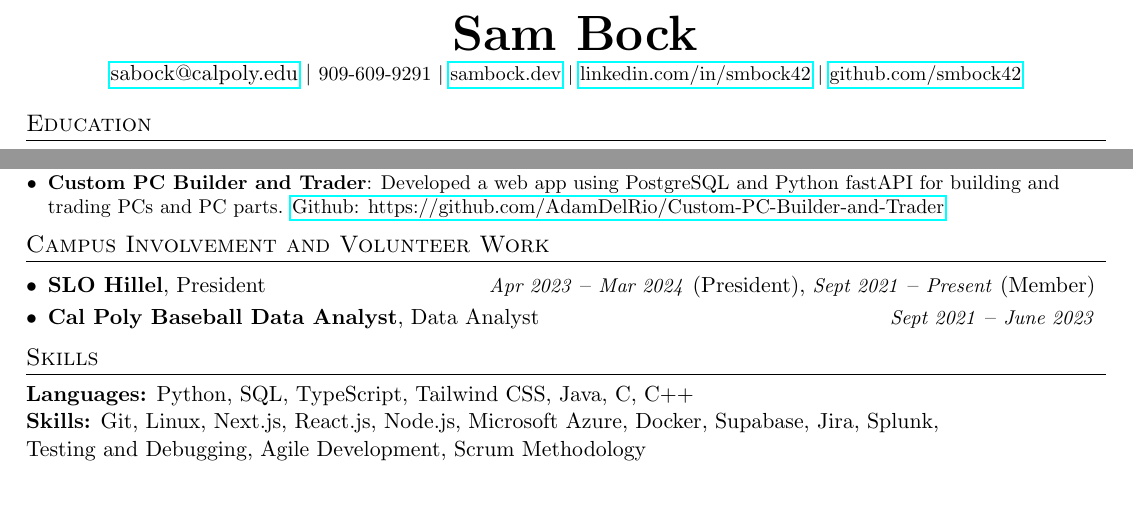
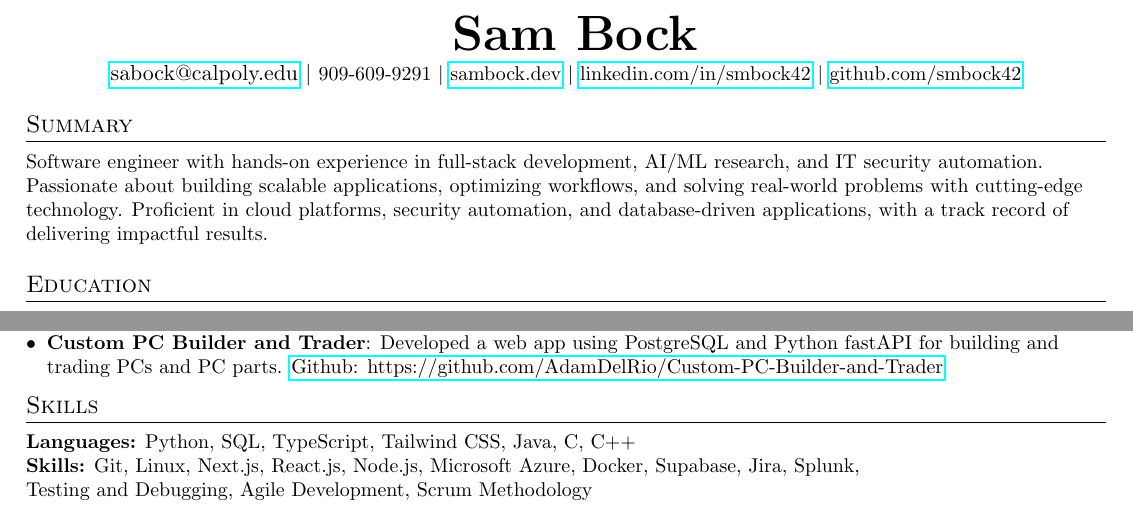
Before and after one commit to smbock42/resume, a LaTeX CV (resume.tex): two parts of the page, joined at a grey line, cut so that both start at the same text. Compiled offline with pdfLaTeX.

Commit message:
refactored to add summary and remove campus involvement

```diff
--- a/resume.tex
+++ b/resume.tex
@@ -86,6 +86,11 @@
 
 \end{center}
 
+%-----------SUMMARY-----------------
+\section{Summary}
+\small{Software engineer with hands-on experience in full-stack development, AI/ML research, and IT security automation. Passionate about building scalable applications, optimizing workflows, and solving real-world problems with cutting-edge technology. Proficient in cloud platforms, security automation, and database-driven applications, with a track record of delivering impactful results.}
+
+
 %-----------EDUCATION-----------------
 \section{Education}
   \resumeSubHeadingListStart
@@ -164,12 +169,6 @@
 
   \resumeSubHeadingListEnd
 
-%-----------LEADERSHIP-----------------
-\section{Campus Involvement and Volunteer Work}
-  \resumeSubHeadingListStart
-    \resumeCampusInvolvement{SLO Hillel}{President}{\textit{\small Apr 2023} -- \textit{\small Mar 2024} (President), \textit{\small Sept 2021} -- \textit{\small Present} (Member)}
-    \resumeCampusInvolvement{Cal Poly Baseball Data Analyst}{Data Analyst}{\textit{\small Sept 2021} -- \textit{\small June 2023}}
-  \resumeSubHeadingListEnd
 %--------PROGRAMMING SKILLS------------
 \section{Skills}
 
```
Also changed, not shown: resume.pdf.
